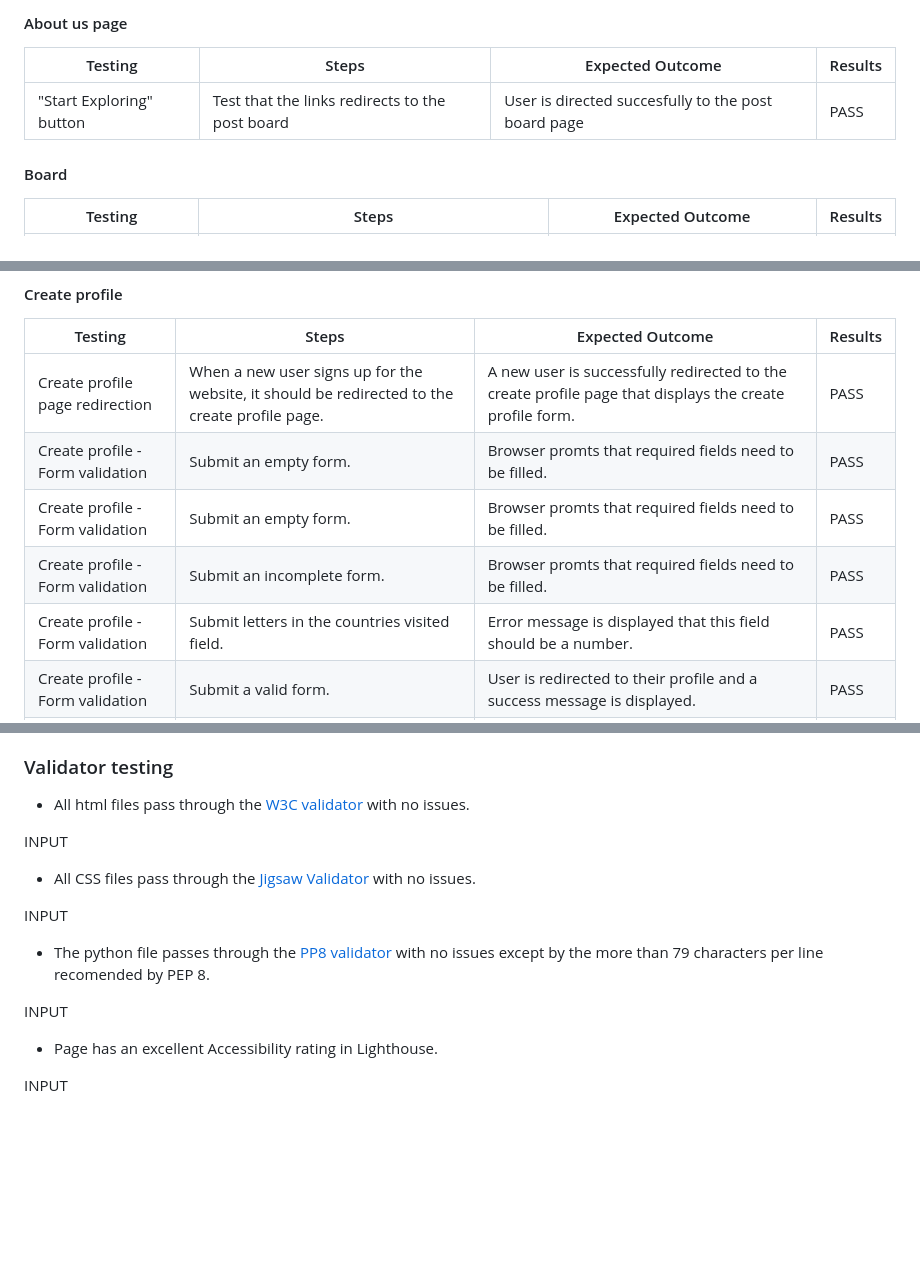
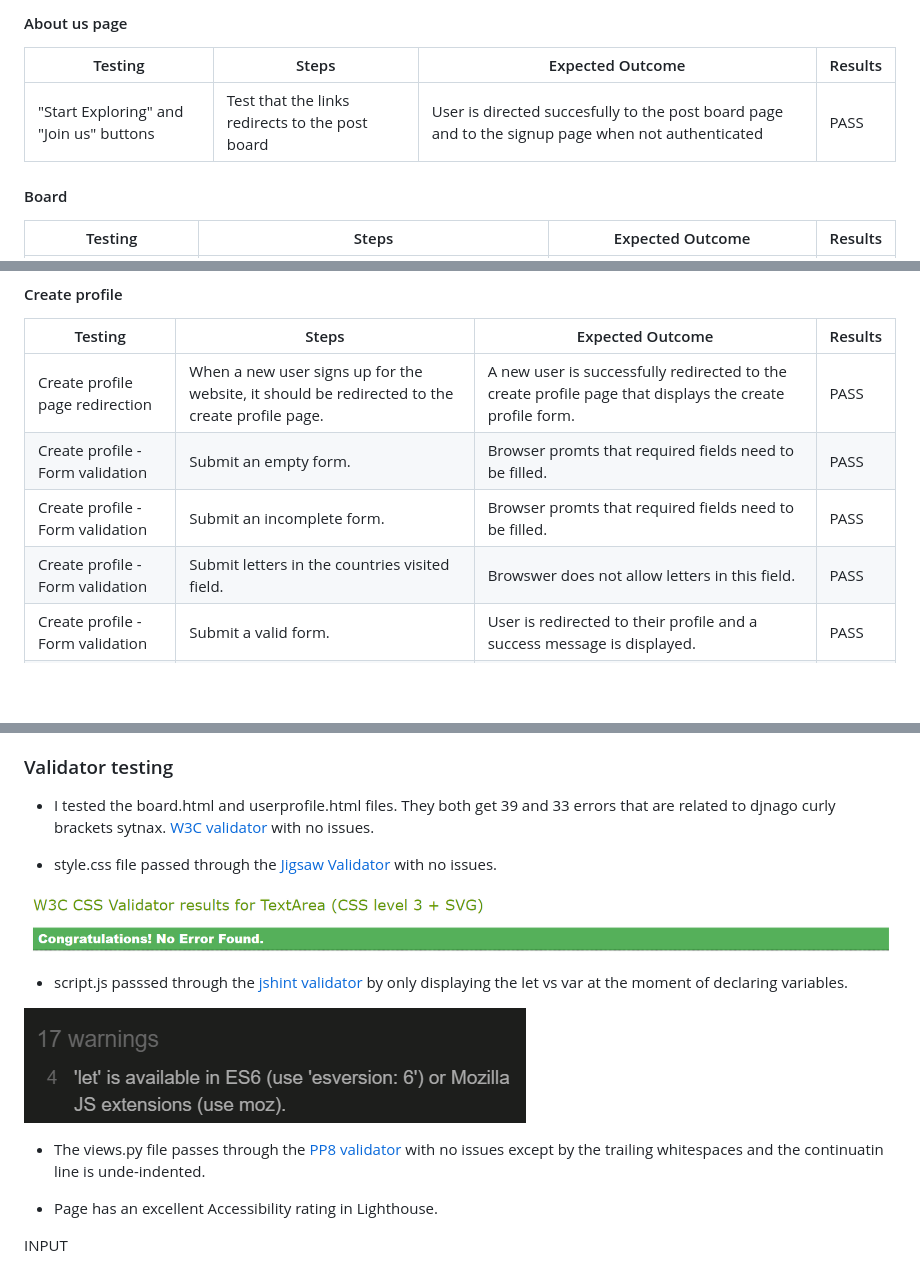
Before and after one commit to juanovt10/tracktales-blog, a Markdown page: README.md, 3 parts joined by grey strips. Drawn GitHub-style; pictures changed too: static/images/readme_images/css_test_success.png (added), static/images/readme_images/js_success_testing.png (added); blank space fills up the shorter version.

Commit message:
Apply PP8 rules to views.py file and keep adding information to readme

```diff
--- a/README.md
+++ b/README.md
@@ -327,7 +327,7 @@ Insert methodology here**
 
 | Testing  | Steps | Expected Outcome | Results |
 | - | - | - | - |
-| "Start Exploring" button | Test that the links redirects to the post board | User is directed succesfully to the post board page | PASS |
+| "Start Exploring" and "Join us" buttons | Test that the links redirects to the post board | User is directed succesfully to the post board page and to the signup page when not authenticated | PASS |
 
 #### Board
 
@@ -386,9 +386,8 @@ Insert methodology here**
 | - | - | - | - |
 | Create profile page redirection  | When a new user signs up for the website, it should be redirected to the create profile page. | A new user is successfully redirected to the create profile page that displays the create profile form. | PASS |
 | Create profile - Form validation | Submit an empty form. | Browser promts that required fields need to be filled. | PASS |
-| Create profile - Form validation | Submit an empty form. | Browser promts that required fields need to be filled. | PASS |
 | Create profile - Form validation | Submit an incomplete form. | Browser promts that required fields need to be filled. | PASS |
-| Create profile - Form validation | Submit letters in the countries visited field. | Error message is displayed that this field should be a number. | PASS |
+| Create profile - Form validation | Submit letters in the countries visited field. | Browswer does not allow letters in this field. | PASS |
 | Create profile - Form validation | Submit a valid form. | User is redirected to their profile and a success message is displayed. | PASS |
 | Create profile - Form validation | No submition and go to user profile manually by chaning the browser link. | User can see their profile with the default values and the success message of created profile is not displayed. | PASS |
 
@@ -457,17 +456,17 @@ As the exisitng and new users will have the same user experience for the app bes
 
 ### Validator testing
 
-- All html files pass through the [W3C validator](https://jigsaw.w3.org/css-validator/#validate_by_input) with no issues.
+- I tested the board.html and userprofile.html files. They both get 39 and 33 errors that are related to djnago curly brackets sytnax. [W3C validator](https://validator.w3.org/#validate_by_uri) with no issues.
 
-INPUT
+- style.css file passed through the [Jigsaw Validator](https://jigsaw.w3.org/css-validator/#validate_by_input) with no issues.
 
-- All CSS files pass through the [Jigsaw Validator](https://jigsaw.w3.org/css-validator/#validate_by_input) with no issues.
+![CSS Validation](static/images/readme_images/css_test_success.png)
 
-INPUT
+- script.js passsed through the [jshint validator](https://jshint.com/) by only displaying the let vs var at the moment of declaring variables.
 
-- The python file passes through the [PP8 validator](ADDLINK) with no issues except by the more than 79 characters per line recomended by PEP 8.
+![JavaScript Validation](static/images/readme_images/js_success_testing.png)
 
-INPUT
+- The views.py file passes through the [PP8 validator](https://pep8ci.herokuapp.com/#) with no issues except by the trailing whitespaces and the continuatin line is unde-indented.
 
 - Page has an excellent Accessibility rating in Lighthouse.
 
```
Also changed, not shown: other parts of README.md (+1 -1 lines), 3 other files.
